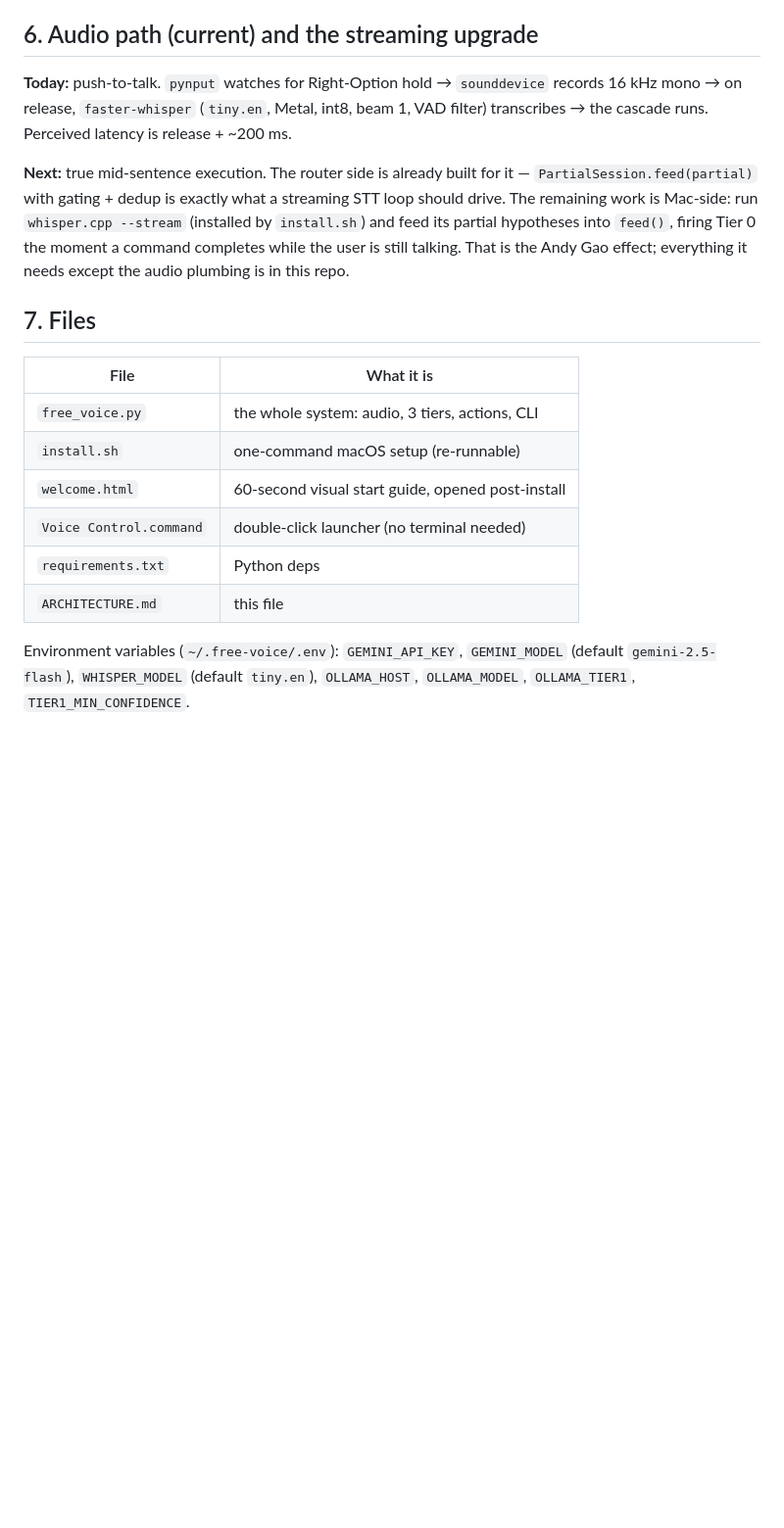
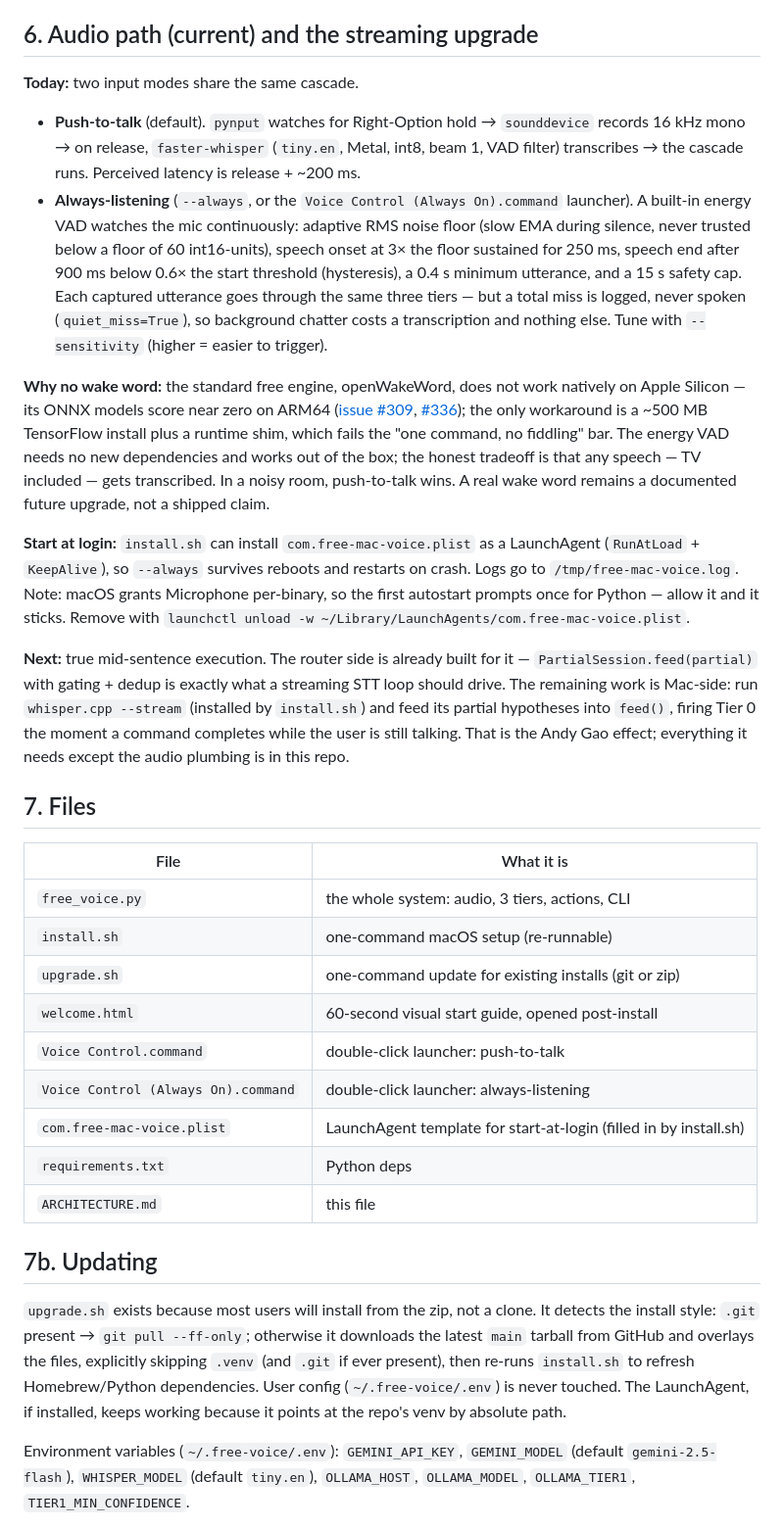
Before and after one commit to bparlette/free-mac-voice, a Markdown page: ARCHITECTURE.md, the part around the change. Shown at 98% size. Rendered like a GitHub page; blank space fills up the shorter version.

Commit message:
ARCHITECTURE: always-listening design + updating

```diff
--- a/ARCHITECTURE.md
+++ b/ARCHITECTURE.md
@@ -146,10 +146,40 @@ around.
 
 ## 6. Audio path (current) and the streaming upgrade
 
-**Today:** push-to-talk. `pynput` watches for Right-Option hold → `sounddevice`
-records 16 kHz mono → on release, `faster-whisper` (`tiny.en`, Metal, int8,
-beam 1, VAD filter) transcribes → the cascade runs. Perceived latency is
-release + ~200 ms.
+**Today:** two input modes share the same cascade.
+
+- **Push-to-talk** (default). `pynput` watches for Right-Option hold →
+  `sounddevice` records 16 kHz mono → on release, `faster-whisper`
+  (`tiny.en`, Metal, int8, beam 1, VAD filter) transcribes → the cascade
+  runs. Perceived latency is release + ~200 ms.
+- **Always-listening** (`--always`, or the `Voice Control (Always On).command`
+  launcher). A built-in energy VAD watches the mic continuously:
+  adaptive RMS noise floor (slow EMA during silence, never trusted below
+  a floor of 60 int16-units), speech onset at 3× the floor sustained for
+  250 ms, speech end after 900 ms below 0.6× the start threshold
+  (hysteresis), a 0.4 s minimum utterance, and a 15 s safety cap.
+  Each captured utterance goes through the same three tiers — but a total
+  miss is logged, never spoken (`quiet_miss=True`), so background chatter
+  costs a transcription and nothing else. Tune with `--sensitivity`
+  (higher = easier to trigger).
+
+**Why no wake word:** the standard free engine, openWakeWord, does not work
+natively on Apple Silicon — its ONNX models score near zero on ARM64
+([issue #309](https://github.com/dscripka/openwakeword/issues/309),
+[#336](https://github.com/dscripka/openwakeword/issues/336)); the only
+workaround is a ~500 MB TensorFlow install plus a runtime shim, which fails
+the "one command, no fiddling" bar. The energy VAD needs no new
+dependencies and works out of the box; the honest tradeoff is that any
+speech — TV included — gets transcribed. In a noisy room, push-to-talk
+wins. A real wake word remains a documented future upgrade, not a shipped
+claim.
+
+**Start at login:** `install.sh` can install `com.free-mac-voice.plist` as a
+LaunchAgent (`RunAtLoad` + `KeepAlive`), so `--always` survives reboots and
+restarts on crash. Logs go to `/tmp/free-mac-voice.log`. Note: macOS grants
+Microphone per-binary, so the first autostart prompts once for Python —
+allow it and it sticks. Remove with
+`launchctl unload -w ~/Library/LaunchAgents/com.free-mac-voice.plist`.
 
 **Next:** true mid-sentence execution. The router side is already built for
 it — `PartialSession.feed(partial)` with gating + dedup is exactly what a
@@ -165,10 +195,23 @@ except the audio plumbing is in this repo.
 |---|---|
 | `free_voice.py` | the whole system: audio, 3 tiers, actions, CLI |
 | `install.sh` | one-command macOS setup (re-runnable) |
+| `upgrade.sh` | one-command update for existing installs (git or zip) |
 | `welcome.html` | 60-second visual start guide, opened post-install |
-| `Voice Control.command` | double-click launcher (no terminal needed) |
+| `Voice Control.command` | double-click launcher: push-to-talk |
+| `Voice Control (Always On).command` | double-click launcher: always-listening |
+| `com.free-mac-voice.plist` | LaunchAgent template for start-at-login (filled in by install.sh) |
 | `requirements.txt` | Python deps |
 | `ARCHITECTURE.md` | this file |
+
+## 7b. Updating
+
+`upgrade.sh` exists because most users will install from the zip, not a
+clone. It detects the install style: `.git` present → `git pull --ff-only`;
+otherwise it downloads the latest `main` tarball from GitHub and overlays
+the files, explicitly skipping `.venv` (and `.git` if ever present), then
+re-runs `install.sh` to refresh Homebrew/Python dependencies. User config
+(`~/.free-voice/.env`) is never touched. The LaunchAgent, if installed,
+keeps working because it points at the repo's venv by absolute path.
 
 Environment variables (`~/.free-voice/.env`): `GEMINI_API_KEY`,
 `GEMINI_MODEL` (default `gemini-2.5-flash`), `WHISPER_MODEL` (default
```
